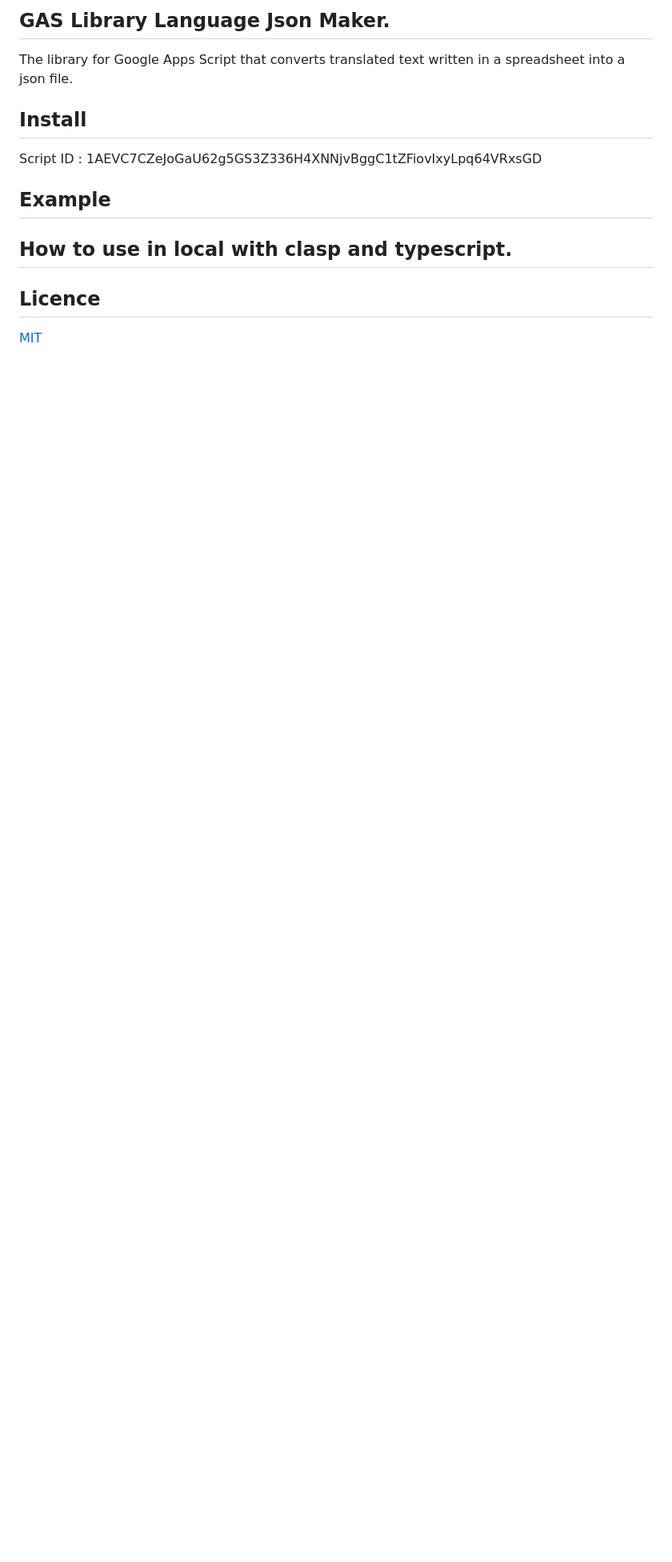
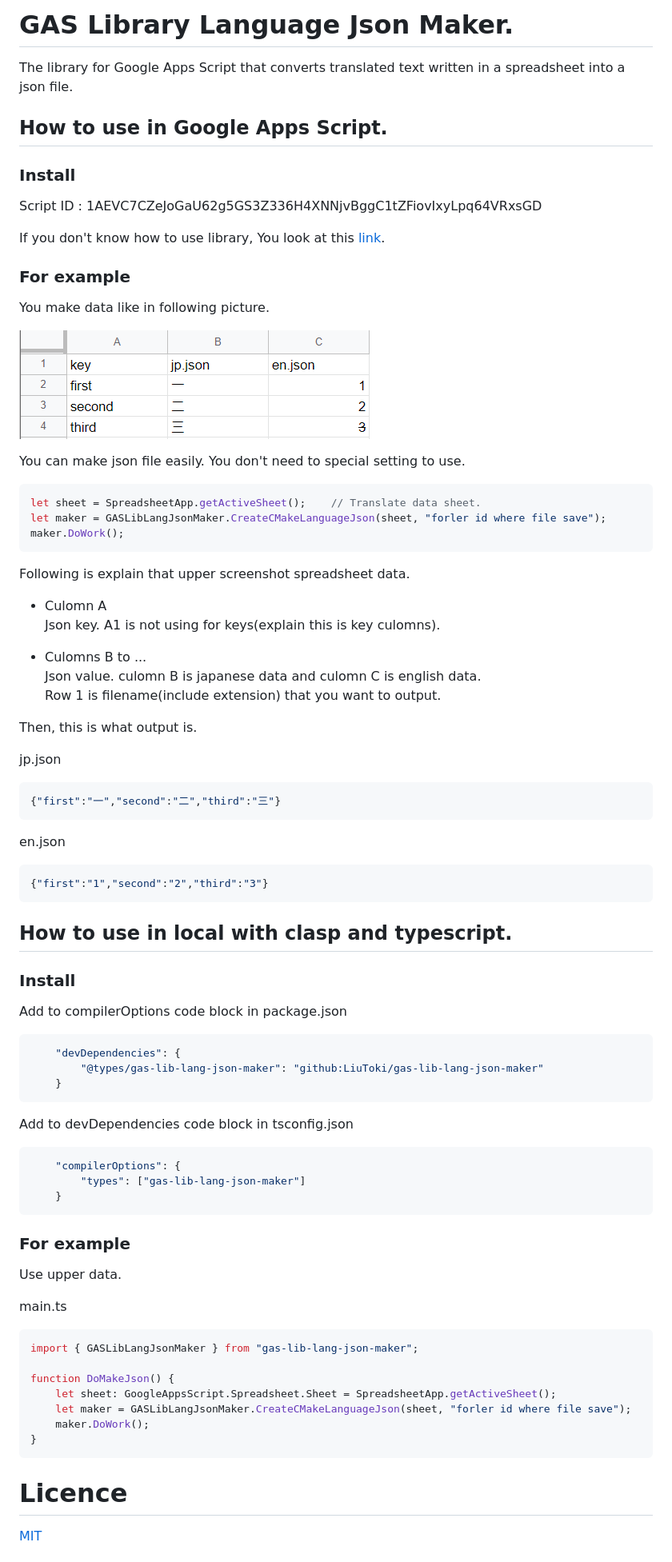
Before and after one commit to LiuToki/gas-libs, a Markdown page: README.md, the part around the change printed below. Shown: that part at 80% size. GitHub-like rendering; pictures changed too: img/test_data.png (added); blank space fills up the shorter version.

````diff
--- a/README.md
+++ b/README.md
@@ -1,14 +1,83 @@
-## GAS Library Language Json Maker.
+# GAS Library Language Json Maker.
 The library for Google Apps Script that converts translated text written in a spreadsheet into a json file.
 
-## Install
+## How to use in Google Apps Script.
+
+### Install
 
 Script ID : 1AEVC7CZeJoGaU62g5GS3Z336H4XNNjvBggC1tZFiovIxyLpq64VRxsGD
 
-## Example
+If you don't know how to use library, You look at this [link](https://developers.google.com/apps-script/guides/libraries).
+
+### For example
+
+You make data like in following picture.
+
+![](./img/test_data.png)
+
+You can make json file easily. You don't need to special setting to use.
+
+```javascript
+let sheet = SpreadsheetApp.getActiveSheet();	// Translate data sheet.
+let maker = GASLibLangJsonMaker.CreateCMakeLanguageJson(sheet, "forler id where file save");
+maker.DoWork();
+```
+
+Following is explain that upper screenshot spreadsheet data.
+- Culomn A
+Json key. A1 is not using for keys(explain this is key culomns).
+
+- Culomns B to ...
+Json value. culomn B is japanese data and culomn C is english data.
+Row 1 is filename(include extension) that you want to output.
+
+Then, this is what output is.
+
+jp.json
+```json
+{"first":"一","second":"二","third":"三"}
+```
+
+en.json
+```json
+{"first":"1","second":"2","third":"3"}
+```
 
 ## How to use in local with clasp and typescript.
 
-## Licence
+### Install
+
+Add to compilerOptions code block in package.json
+
+```json
+	"devDependencies": {
+		"@types/gas-lib-lang-json-maker": "github:LiuToki/gas-lib-lang-json-maker"
+	}
+```
+
+Add to devDependencies code block in tsconfig.json
+
+```json
+	"compilerOptions": {
+		"types": ["gas-lib-lang-json-maker"]
+	}
+```
+
+### For example
+
+Use upper data.
+
+main.ts
+```typescript
+import { GASLibLangJsonMaker } from "gas-lib-lang-json-maker";
+
+function DoMakeJson() {
+	let sheet: GoogleAppsScript.Spreadsheet.Sheet = SpreadsheetApp.getActiveSheet();
+	let maker = GASLibLangJsonMaker.CreateCMakeLanguageJson(sheet, "forler id where file save");
+	maker.DoWork();
+}
+```
+
+# Licence
 [MIT](https://github.com/LiuToki/gas-libraries/blob/main/LICENSE)
 
````
Also changed, not shown: other parts of README.md (+1 -1 lines).
